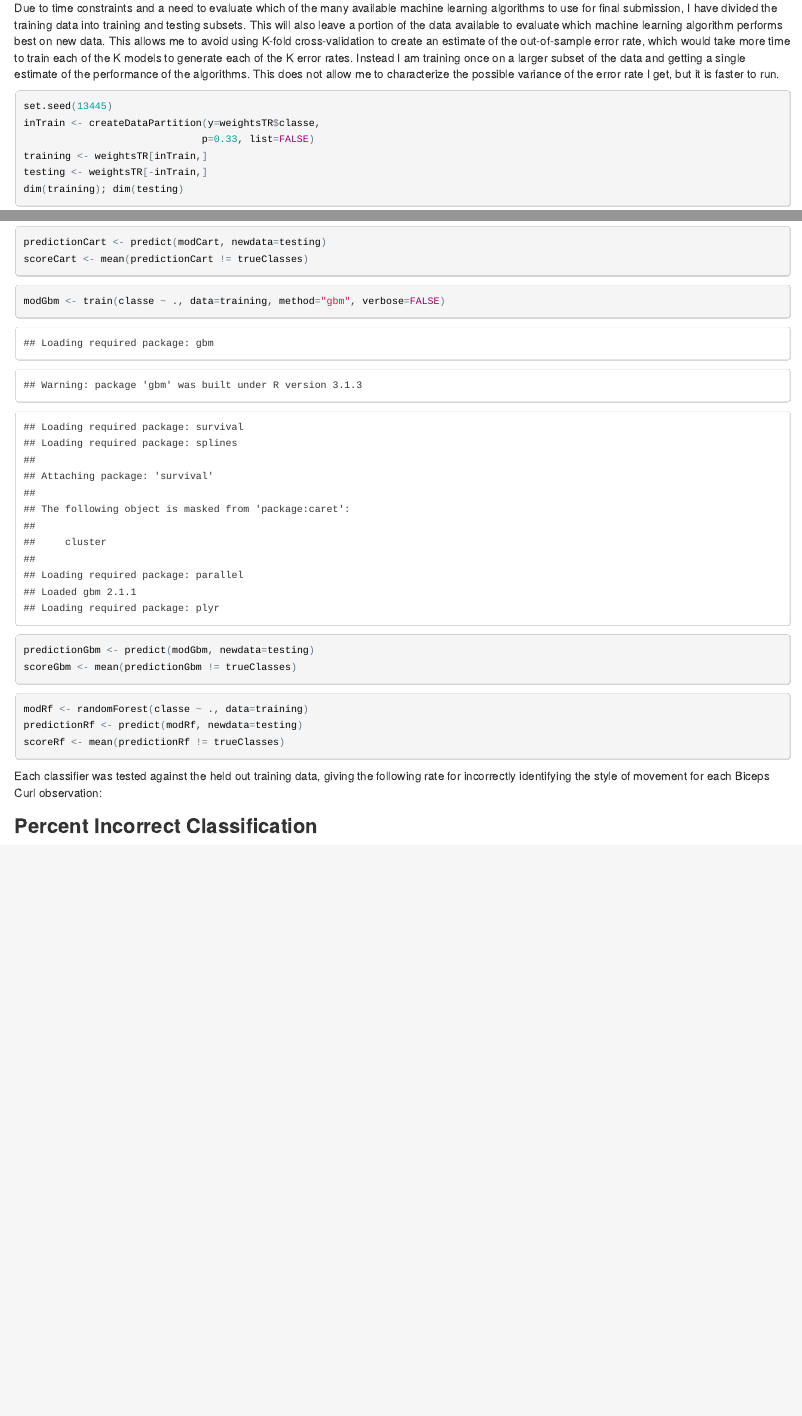
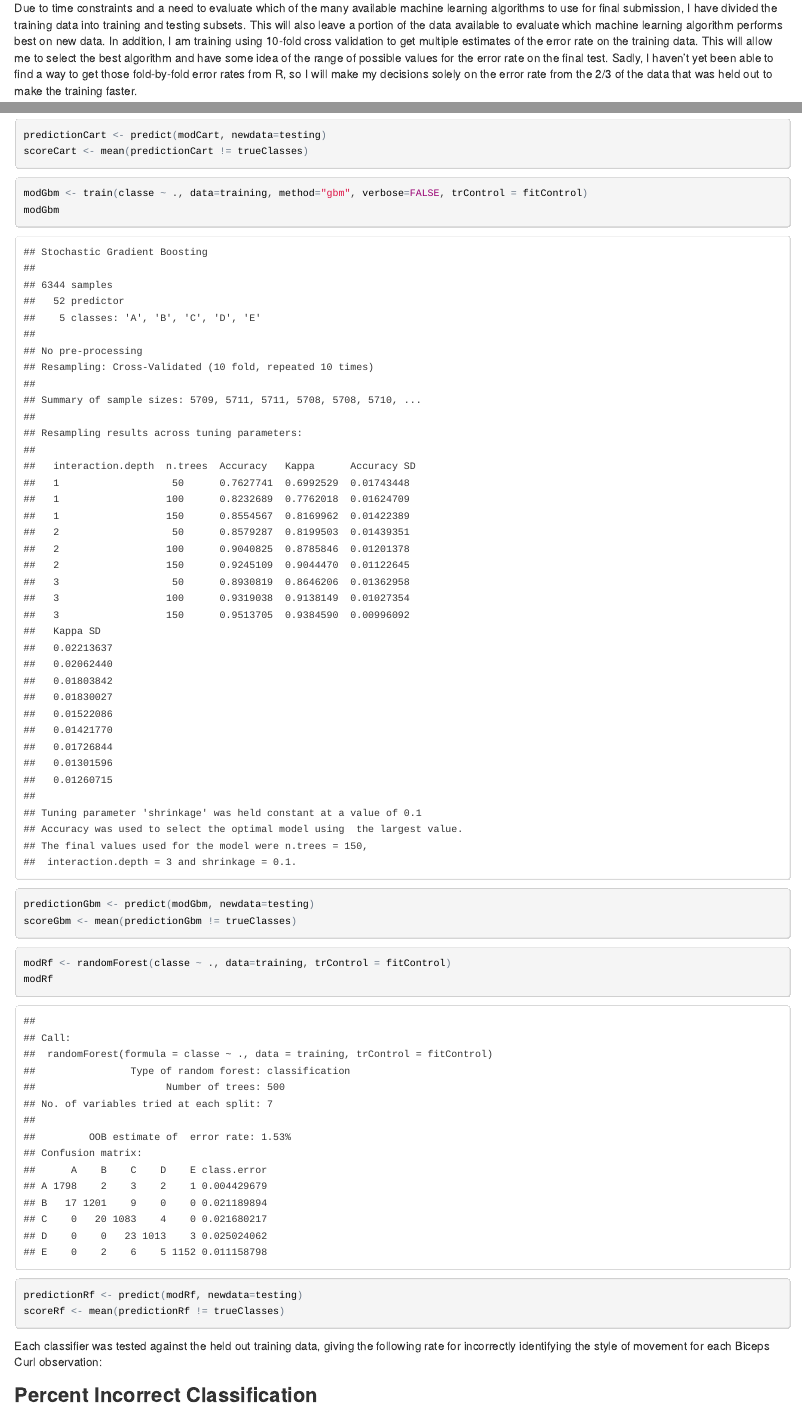
Before and after one commit to lindakukolich/WeightsProject, an R Markdown document (WeightsProject.Rmd): the page in a window 1100 px wide, from 1440 px down, and a second part further down, joined at a grey line. The pictures show the output file WeightsProject.html that the author committed with the source, opened offline.

Commit message:
Trained using 10-fold cross validation

````diff
--- a/WeightsProject.Rmd
+++ b/WeightsProject.Rmd
@@ -59,7 +59,8 @@ omit <- c(omit, grep("stddev", columns, value=FALSE))
 weightsTR <- weightsTR[,-omit]
 ```
 
-Due to time constraints and a need to evaluate which of the many available machine learning algorithms to use for final submission, I have divided the training data into training and testing subsets. This will also leave a portion of the data available to evaluate which machine learning algorithm performs best on new data. This allows me to avoid using K-fold cross-validation to create an estimate of the out-of-sample error rate, which would take more time to train each of the K models to generate each of the K error rates. Instead I am training once on a larger subset of the data and getting a single estimate of the performance of the algorithms. This does not allow me to characterize the possible variance of the error rate I get, but it is faster to run.
+Due to time constraints and a need to evaluate which of the many available machine learning algorithms to use for final submission, I have divided the training data into training and testing subsets. This will also leave a portion of the data available to evaluate which machine learning algorithm performs best on new data. In addition, I am training using 10-fold cross validation to get multiple estimates of the error rate on the training data. This will allow me to select the best algorithm and have some idea of the range of possible values for the error rate on the final test. Sadly, I haven't yet been able to find a way to get those fold-by-fold error rates from R, so I will make my decisions solely on the error rate from the 2/3 of the data that was held out to make the training faster.
+
 ```{r subsets, cache=TRUE, dependson='clean'}
 set.seed(13445)
 inTrain <- createDataPartition(y=weightsTR$classe,
@@ -89,12 +94,14 @@ predictionCart <- predict(modCart, newdata=testing)
 scoreCart <- mean(predictionCart != trueClasses)
 ```
 ```{r trainGbm, cache=TRUE, dependson='subsets'}
-modGbm <- train(classe ~ ., data=training, method="gbm", verbose=FALSE)
+modGbm <- train(classe ~ ., data=training, method="gbm", verbose=FALSE, trControl = fitControl)
+modGbm
 predictionGbm <- predict(modGbm, newdata=testing)
 scoreGbm <- mean(predictionGbm != trueClasses)
 ```
 ```{r trainRf, cache=TRUE, dependson='subsets'}
-modRf <- randomForest(classe ~ ., data=training)
+modRf <- randomForest(classe ~ ., data=training, trControl = fitControl)
+modRf
 predictionRf <- predict(modRf, newdata=testing)
 scoreRf <- mean(predictionRf != trueClasses)
 ```
````
Also changed, not shown: WeightsProject.html, WeightsProject.Rmd (6 more changed lines).
